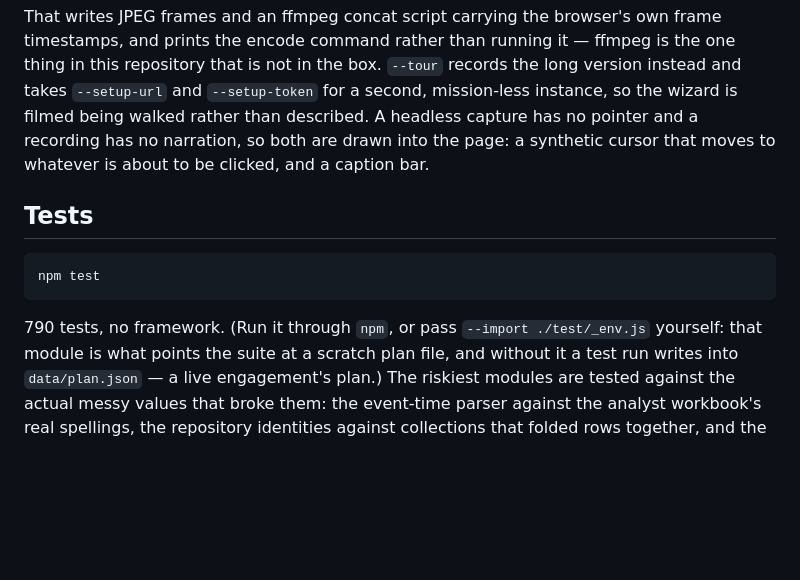
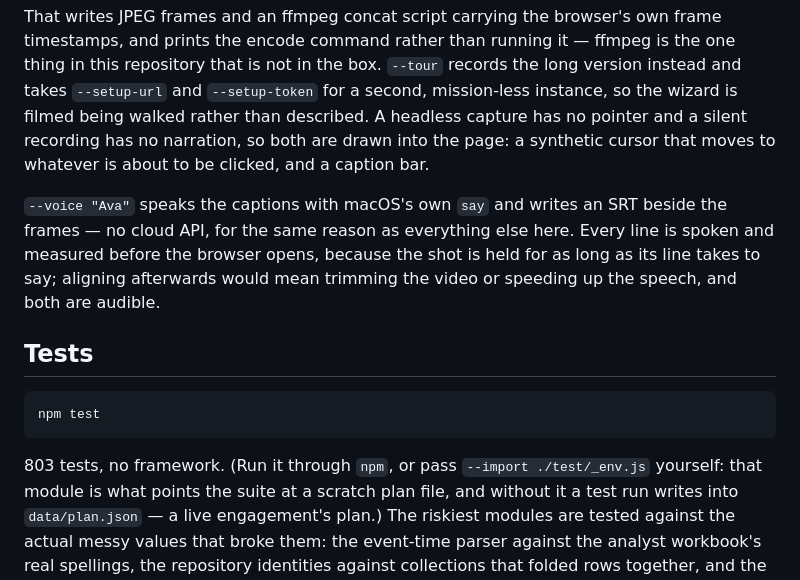
Before and after one commit to japatton/psephos, a Markdown page: README.md, the part around the change. GitHub-like rendering; blank space fills up the shorter version.

Commit message:
docs: document --voice, and the real test count
Co-Authored-By: Claude Opus 5 <noreply@anthropic.com>

````diff
--- a/README.md
+++ b/README.md
@@ -599,8 +599,14 @@ timestamps, and prints the encode command rather than running it — ffmpeg is t
 in this repository that is not in the box. `--tour` records the long version instead and
 takes `--setup-url` and `--setup-token` for a second, mission-less instance, so the wizard
 is filmed being walked rather than described. A headless capture has no pointer and a
-recording has no narration, so both are drawn into the page: a synthetic cursor that moves
-to whatever is about to be clicked, and a caption bar.
+silent recording has no narration, so both are drawn into the page: a synthetic cursor
+that moves to whatever is about to be clicked, and a caption bar.
+
+`--voice "Ava"` speaks the captions with macOS's own `say` and writes an SRT beside the
+frames — no cloud API, for the same reason as everything else here. Every line is spoken
+and measured before the browser opens, because the shot is held for as long as its line
+takes to say; aligning afterwards would mean trimming the video or speeding up the
+speech, and both are audible.
 
 ## Tests
 
@@ -608,7 +614,7 @@ to whatever is about to be clicked, and a caption bar.
 npm test
 ```
 
-790 tests, no framework. (Run it through `npm`, or pass `--import ./test/_env.js`
+803 tests, no framework. (Run it through `npm`, or pass `--import ./test/_env.js`
 yourself: that module is what points the suite at a scratch plan file, and without it a
 test run writes into `data/plan.json` — a live engagement's plan.) The riskiest modules are tested against the actual messy values
 that broke them: the event-time parser against the analyst workbook's real spellings, the
````
